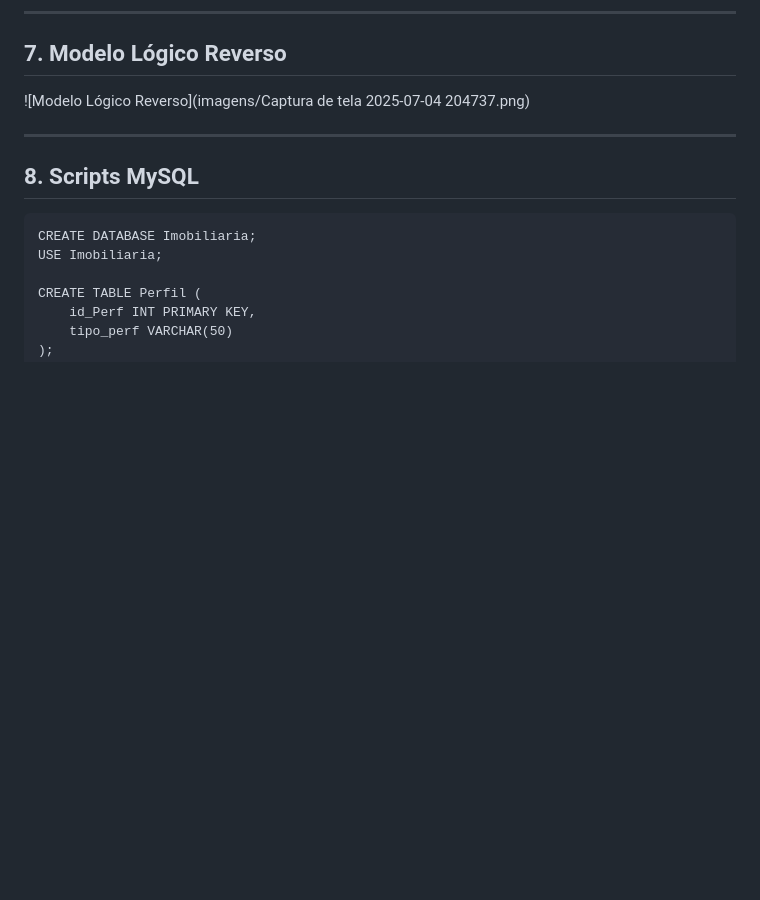
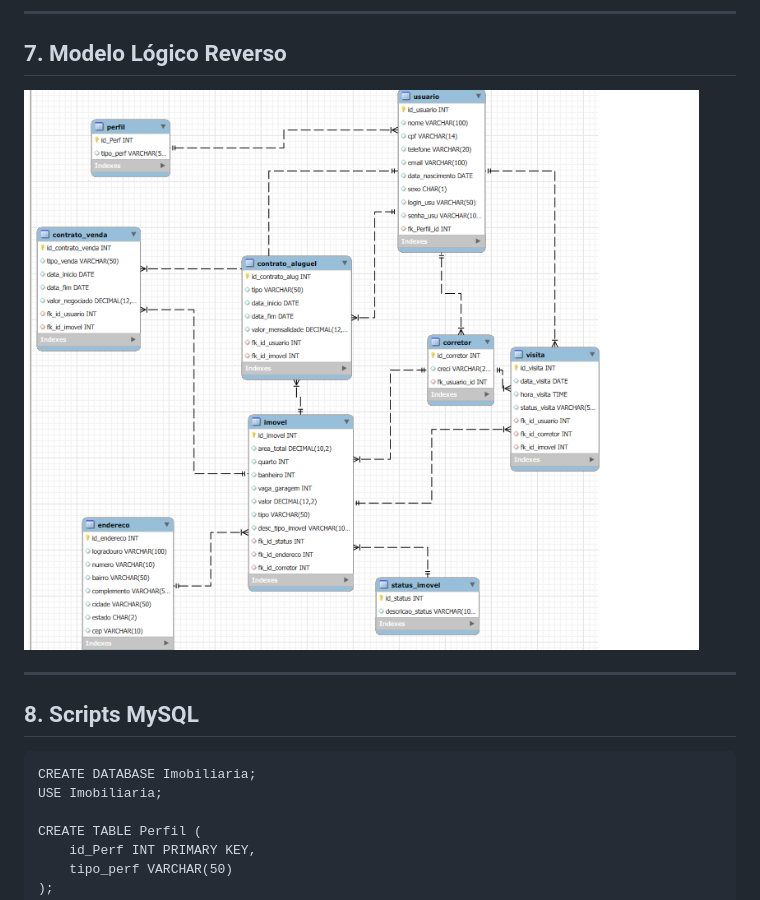
Before and after one commit to Nicolas133bruno/Imobiliaria-3-irmaos, a Markdown page: README.md, the part around the change. Drawn GitHub-style; blank space fills up the shorter version.

```diff
--- a/README.md
+++ b/README.md
@@ -119,7 +119,7 @@ id_imovel referencia Imovel
 
 ## 7. Modelo Lógico Reverso
 
-![Modelo Lógico Reverso](imagens/Captura de tela 2025-07-04 204737.png)
+![Modelo Lógico Reverso](imagens/Captura%20de%20tela%202025-07-04%20204737.png)
 
 ---
 
```
